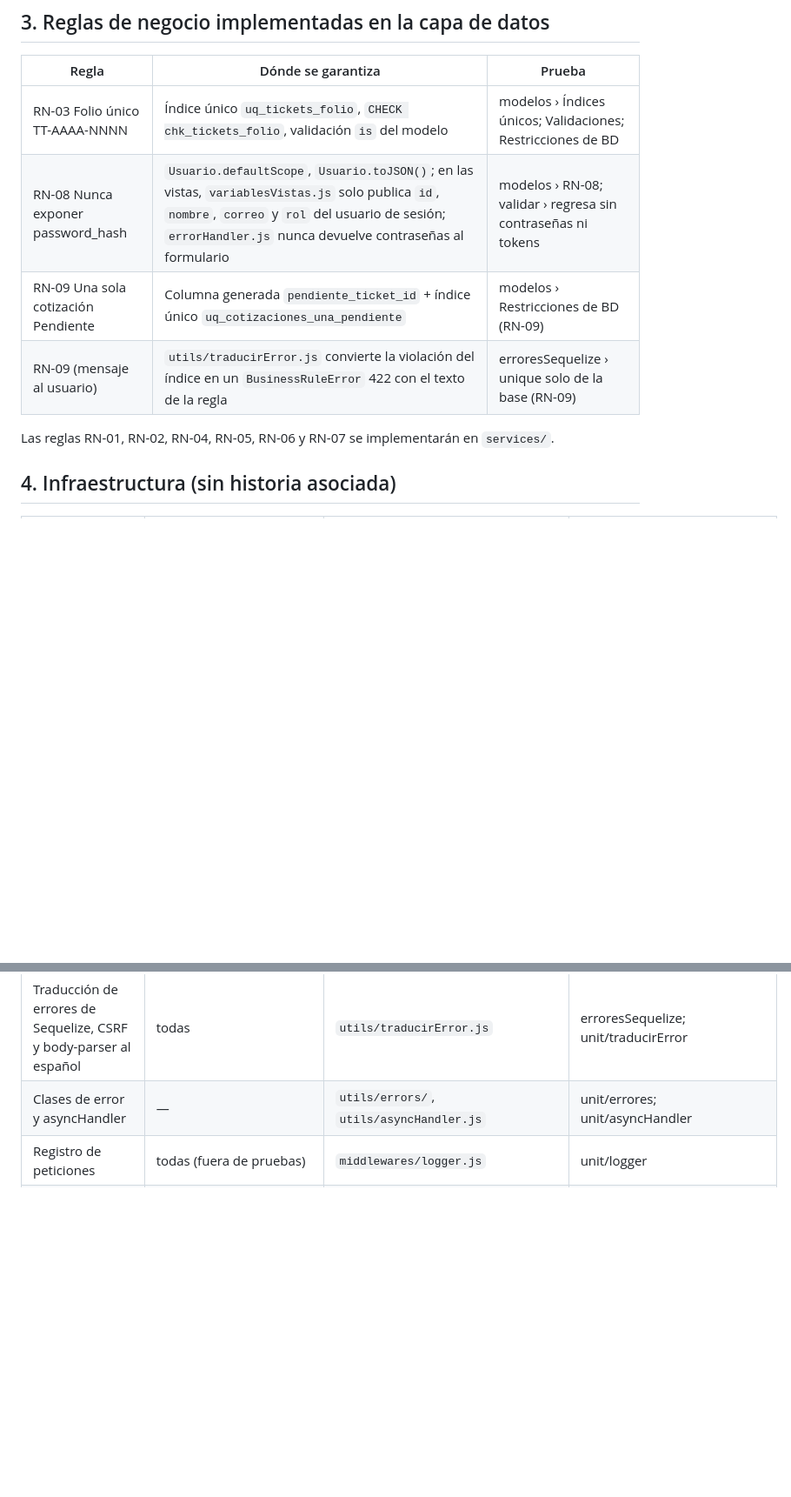
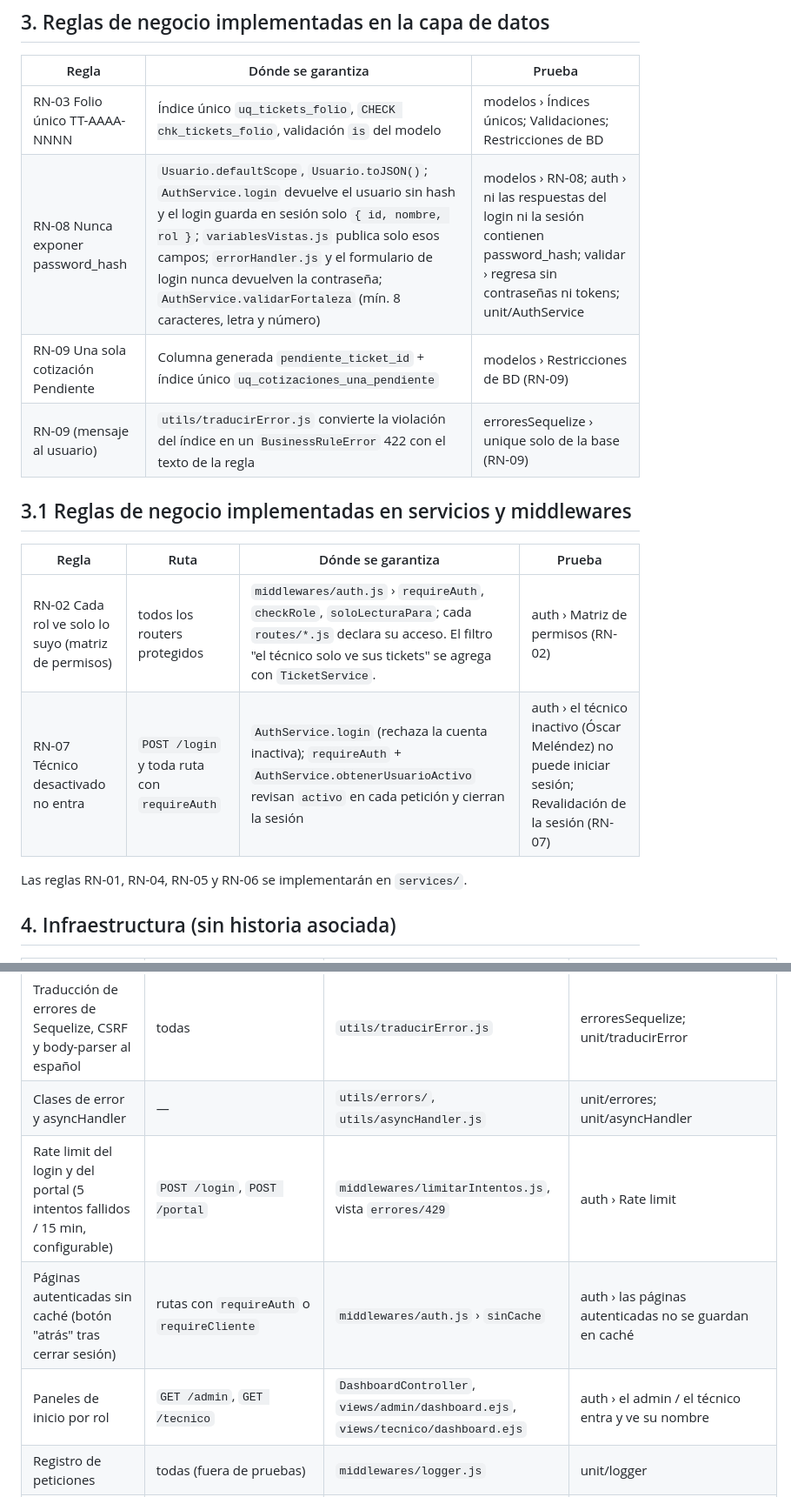
Before and after one commit to EdCas96/Proyecto-Fase-2-tecnitrack-dws901, a Markdown page: docs/TRAZABILIDAD.md, 2 parts joined by grey strips. Shown at 87% size. GitHub-like rendering; blank space fills up the shorter version.

Commit message:
docs: trazabilidad de HU-04, HU-09 y RN-07

```diff
--- a/docs/TRAZABILIDAD.md
+++ b/docs/TRAZABILIDAD.md
@@ -45,11 +45,18 @@ Qué tablas, columnas y restricciones dan soporte a cada requerimiento del Docum
 | Regla | Dónde se garantiza | Prueba |
 |---|---|---|
 | RN-03 Folio único TT-AAAA-NNNN | Índice único `uq_tickets_folio`, `CHECK chk_tickets_folio`, validación `is` del modelo | modelos › Índices únicos; Validaciones; Restricciones de BD |
-| RN-08 Nunca exponer password_hash | `Usuario.defaultScope`, `Usuario.toJSON()`; en las vistas, `variablesVistas.js` solo publica `id`, `nombre`, `correo` y `rol` del usuario de sesión; `errorHandler.js` nunca devuelve contraseñas al formulario | modelos › RN-08; validar › regresa sin contraseñas ni tokens |
+| RN-08 Nunca exponer password_hash | `Usuario.defaultScope`, `Usuario.toJSON()`; `AuthService.login` devuelve el usuario sin hash y el login guarda en sesión solo `{ id, nombre, rol }`; `variablesVistas.js` publica solo esos campos; `errorHandler.js` y el formulario de login nunca devuelven la contraseña; `AuthService.validarFortaleza` (mín. 8 caracteres, letra y número) | modelos › RN-08; auth › ni las respuestas del login ni la sesión contienen password_hash; validar › regresa sin contraseñas ni tokens; unit/AuthService |
 | RN-09 Una sola cotización Pendiente | Columna generada `pendiente_ticket_id` + índice único `uq_cotizaciones_una_pendiente` | modelos › Restricciones de BD (RN-09) |
 | RN-09 (mensaje al usuario) | `utils/traducirError.js` convierte la violación del índice en un `BusinessRuleError` 422 con el texto de la regla | erroresSequelize › unique solo de la base (RN-09) |
 
-Las reglas RN-01, RN-02, RN-04, RN-05, RN-06 y RN-07 se implementarán en `services/`.
+## 3.1 Reglas de negocio implementadas en servicios y middlewares
+
+| Regla | Ruta | Dónde se garantiza | Prueba |
+|---|---|---|---|
+| RN-02 Cada rol ve solo lo suyo (matriz de permisos) | todos los routers protegidos | `middlewares/auth.js` › `requireAuth`, `checkRole`, `soloLecturaPara`; cada `routes/*.js` declara su acceso. El filtro "el técnico solo ve sus tickets" se agrega con `TicketService`. | auth › Matriz de permisos (RN-02) |
+| RN-07 Técnico desactivado no entra | `POST /login` y toda ruta con `requireAuth` | `AuthService.login` (rechaza la cuenta inactiva); `requireAuth` + `AuthService.obtenerUsuarioActivo` revisan `activo` en cada petición y cierran la sesión | auth › el técnico inactivo (Óscar Meléndez) no puede iniciar sesión; Revalidación de la sesión (RN-07) |
+
+Las reglas RN-01, RN-04, RN-05 y RN-06 se implementarán en `services/`.
 
 ## 4. Infraestructura (sin historia asociada)
 
@@ -69,6 +76,9 @@ Las reglas RN-01, RN-02, RN-04, RN-05, RN-06 y RN-07 se implementarán en `servi
 | Manejo central de errores (HTML/JSON, flash, sin stack) | todas | `middlewares/errorHandler.js` | middlewares; validar › BusinessRuleError; erroresSequelize |
 | Traducción de errores de Sequelize, CSRF y body-parser al español | todas | `utils/traducirError.js` | erroresSequelize; unit/traducirError |
 | Clases de error y asyncHandler | — | `utils/errors/`, `utils/asyncHandler.js` | unit/errores; unit/asyncHandler |
+| Rate limit del login y del portal (5 intentos fallidos / 15 min, configurable) | `POST /login`, `POST /portal` | `middlewares/limitarIntentos.js`, vista `errores/429` | auth › Rate limit |
+| Páginas autenticadas sin caché (botón "atrás" tras cerrar sesión) | rutas con `requireAuth` o `requireCliente` | `middlewares/auth.js` › `sinCache` | auth › las páginas autenticadas no se guardan en caché |
+| Paneles de inicio por rol | `GET /admin`, `GET /tecnico` | `DashboardController`, `views/admin/dashboard.ejs`, `views/tecnico/dashboard.ejs` | auth › el admin / el técnico entra y ve su nombre |
 | Registro de peticiones | todas (fuera de pruebas) | `middlewares/logger.js` | unit/logger |
 | Conexión a MySQL (modo estricto) | — | `config/database.js`, `config/config.js` | servidor; modelos › Restricciones de BD (ENUM) |
 | Esquema y datos de ejemplo | — | `migrations/`, `seeders/`, `database/tecnitrack.sql` | `tests/setup/globalSetup.js` (migra antes de cada ejecución) |
```
Also changed, not shown: other parts of docs/TRAZABILIDAD.md (+5 -5 lines), docs/ARQUITECTURA.md (+5 -4 lines).
